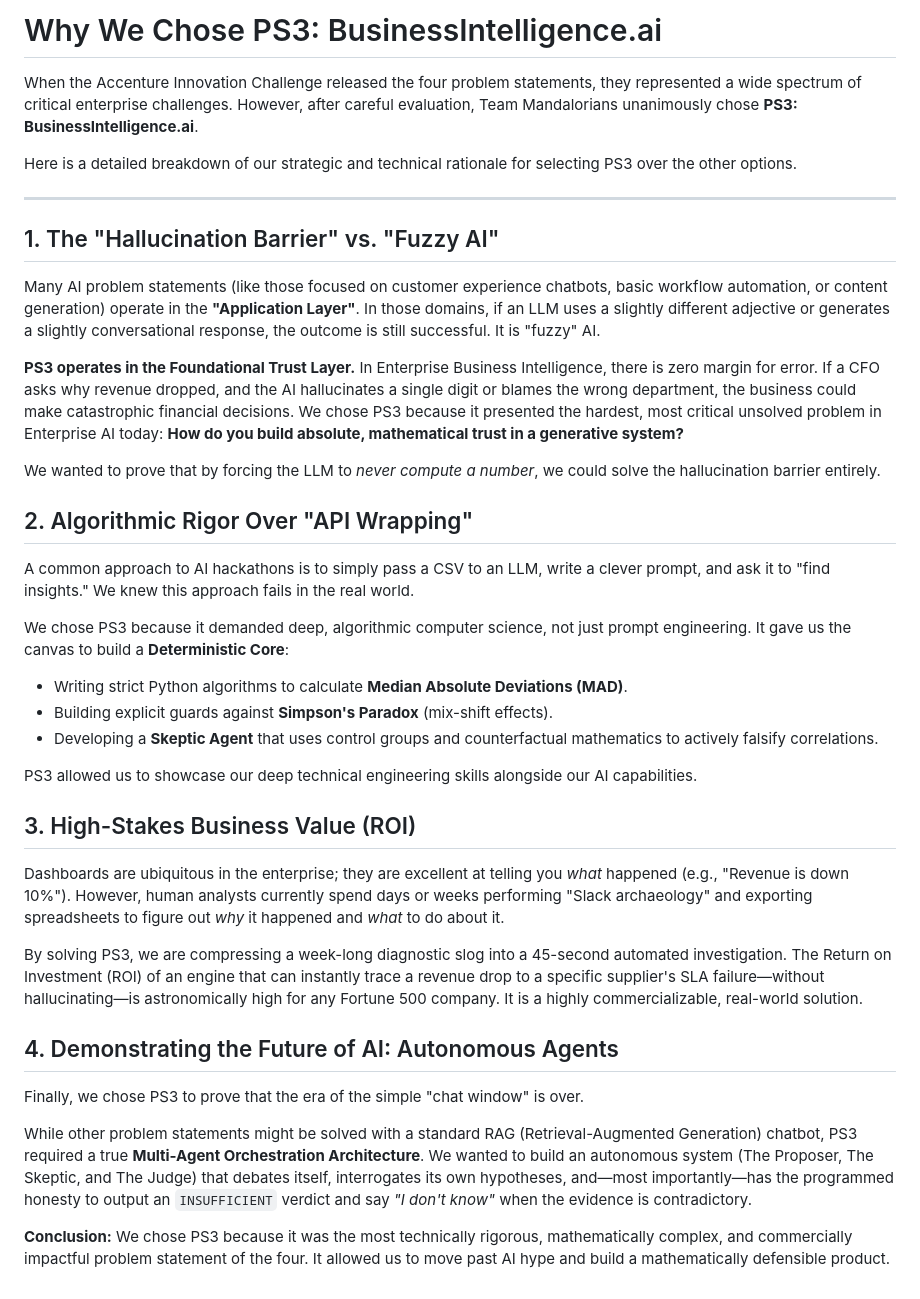
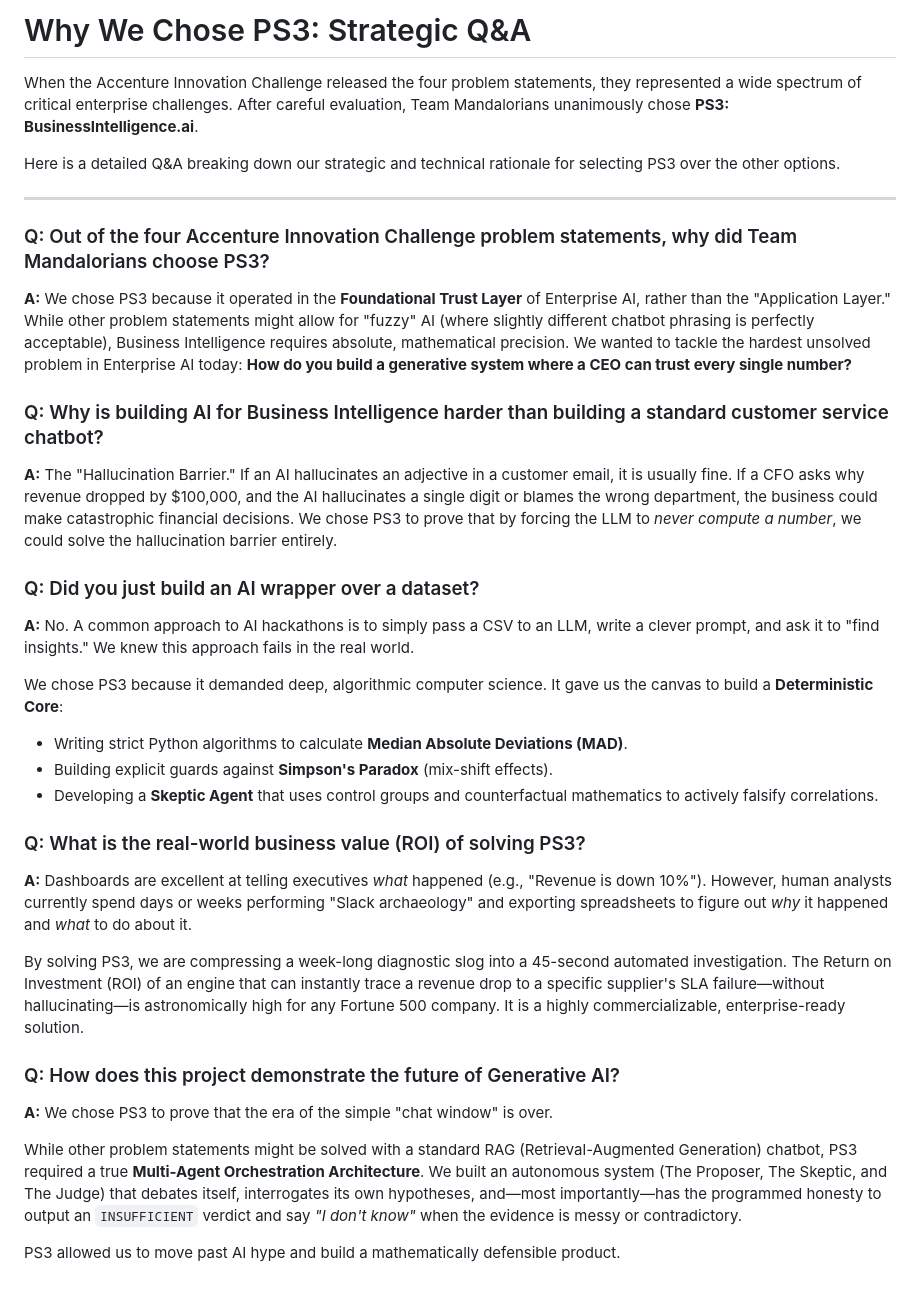
Before and after one commit to 6sLOGAN78/show-its-work, a Markdown page: docs/why_we_chose_ps3.md, the part around the change. GitHub-like rendering.

```diff
--- a/docs/why_we_chose_ps3.md
+++ b/docs/why_we_chose_ps3.md
@@ -1,36 +1,33 @@
-# Why We Chose PS3: BusinessIntelligence.ai
+# Why We Chose PS3: Strategic Q&A
 
-When the Accenture Innovation Challenge released the four problem statements, they represented a wide spectrum of critical enterprise challenges. However, after careful evaluation, Team Mandalorians unanimously chose **PS3: BusinessIntelligence.ai**.
+When the Accenture Innovation Challenge released the four problem statements, they represented a wide spectrum of critical enterprise challenges. After careful evaluation, Team Mandalorians unanimously chose **PS3: BusinessIntelligence.ai**.
 
-Here is a detailed breakdown of our strategic and technical rationale for selecting PS3 over the other options.
+Here is a detailed Q&A breaking down our strategic and technical rationale for selecting PS3 over the other options.
 
 ---
 
-## 1. The "Hallucination Barrier" vs. "Fuzzy AI"
-Many AI problem statements (like those focused on customer experience chatbots, basic workflow automation, or content generation) operate in the **"Application Layer"**. In those domains, if an LLM uses a slightly different adjective or generates a slightly conversational response, the outcome is still successful. It is "fuzzy" AI.
+### Q: Out of the four Accenture Innovation Challenge problem statements, why did Team Mandalorians choose PS3?
+**A:** We chose PS3 because it operated in the **Foundational Trust Layer** of Enterprise AI, rather than the "Application Layer." While other problem statements might allow for "fuzzy" AI (where slightly different chatbot phrasing is perfectly acceptable), Business Intelligence requires absolute, mathematical precision. We wanted to tackle the hardest unsolved problem in Enterprise AI today: **How do you build a generative system where a CEO can trust every single number?**
 
-**PS3 operates in the Foundational Trust Layer.** In Enterprise Business Intelligence, there is zero margin for error. If a CFO asks why revenue dropped, and the AI hallucinates a single digit or blames the wrong department, the business could make catastrophic financial decisions. We chose PS3 because it presented the hardest, most critical unsolved problem in Enterprise AI today: **How do you build absolute, mathematical trust in a generative system?**
+### Q: Why is building AI for Business Intelligence harder than building a standard customer service chatbot?
+**A:** The "Hallucination Barrier." If an AI hallucinates an adjective in a customer email, it is usually fine. If a CFO asks why revenue dropped by $100,000, and the AI hallucinates a single digit or blames the wrong department, the business could make catastrophic financial decisions. We chose PS3 to prove that by forcing the LLM to *never compute a number*, we could solve the hallucination barrier entirely.
 
-We wanted to prove that by forcing the LLM to *never compute a number*, we could solve the hallucination barrier entirely.
+### Q: Did you just build an AI wrapper over a dataset?
+**A:** No. A common approach to AI hackathons is to simply pass a CSV to an LLM, write a clever prompt, and ask it to "find insights." We knew this approach fails in the real world.
 
-## 2. Algorithmic Rigor Over "API Wrapping"
-A common approach to AI hackathons is to simply pass a CSV to an LLM, write a clever prompt, and ask it to "find insights." We knew this approach fails in the real world.
-
-We chose PS3 because it demanded deep, algorithmic computer science, not just prompt engineering. It gave us the canvas to build a **Deterministic Core**:
+We chose PS3 because it demanded deep, algorithmic computer science. It gave us the canvas to build a **Deterministic Core**:
 - Writing strict Python algorithms to calculate **Median Absolute Deviations (MAD)**.
 - Building explicit guards against **Simpson's Paradox** (mix-shift effects).
 - Developing a **Skeptic Agent** that uses control groups and counterfactual mathematics to actively falsify correlations.
 
-PS3 allowed us to showcase our deep technical engineering skills alongside our AI capabilities.
+### Q: What is the real-world business value (ROI) of solving PS3?
+**A:** Dashboards are excellent at telling executives *what* happened (e.g., "Revenue is down 10%"). However, human analysts currently spend days or weeks performing "Slack archaeology" and exporting spreadsheets to figure out *why* it happened and *what* to do about it.
 
-## 3. High-Stakes Business Value (ROI)
-Dashboards are ubiquitous in the enterprise; they are excellent at telling you *what* happened (e.g., "Revenue is down 10%"). However, human analysts currently spend days or weeks performing "Slack archaeology" and exporting spreadsheets to figure out *why* it happened and *what* to do about it.
+By solving PS3, we are compressing a week-long diagnostic slog into a 45-second automated investigation. The Return on Investment (ROI) of an engine that can instantly trace a revenue drop to a specific supplier's SLA failure—without hallucinating—is astronomically high for any Fortune 500 company. It is a highly commercializable, enterprise-ready solution.
 
-By solving PS3, we are compressing a week-long diagnostic slog into a 45-second automated investigation. The Return on Investment (ROI) of an engine that can instantly trace a revenue drop to a specific supplier's SLA failure—without hallucinating—is astronomically high for any Fortune 500 company. It is a highly commercializable, real-world solution.
+### Q: How does this project demonstrate the future of Generative AI?
+**A:** We chose PS3 to prove that the era of the simple "chat window" is over.
 
-## 4. Demonstrating the Future of AI: Autonomous Agents
-Finally, we chose PS3 to prove that the era of the simple "chat window" is over.
+While other problem statements might be solved with a standard RAG (Retrieval-Augmented Generation) chatbot, PS3 required a true **Multi-Agent Orchestration Architecture**. We built an autonomous system (The Proposer, The Skeptic, and The Judge) that debates itself, interrogates its own hypotheses, and—most importantly—has the programmed honesty to output an `INSUFFICIENT` verdict and say *"I don't know"* when the evidence is messy or contradictory.
 
-While other problem statements might be solved with a standard RAG (Retrieval-Augmented Generation) chatbot, PS3 required a true **Multi-Agent Orchestration Architecture**. We wanted to build an autonomous system (The Proposer, The Skeptic, and The Judge) that debates itself, interrogates its own hypotheses, and—most importantly—has the programmed honesty to output an `INSUFFICIENT` verdict and say *"I don't know"* when the evidence is contradictory.
-
-**Conclusion:** We chose PS3 because it was the most technically rigorous, mathematically complex, and commercially impactful problem statement of the four. It allowed us to move past AI hype and build a mathematically defensible product.
+PS3 allowed us to move past AI hype and build a mathematically defensible product.
```
Also changed, not shown: docs/how_it_works.md (+30 -72 lines).
